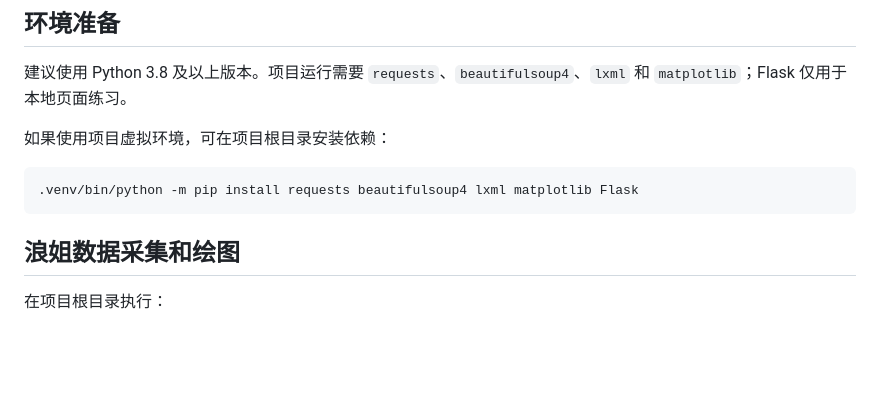
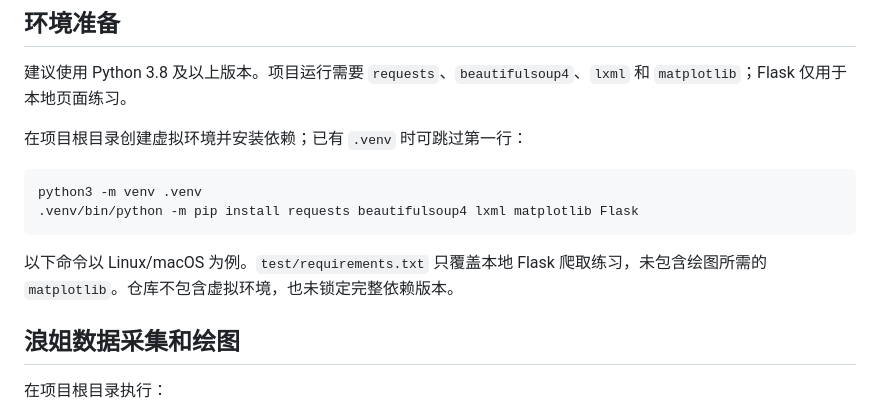
Before and after one commit to ianzhanghelicopter060323-tech/---, a Markdown page: README.md, the part around one of its changes. Drawn GitHub-style; blank space fills up the shorter version.

````diff
--- a/README.md
+++ b/README.md
@@ -6,11 +6,14 @@
 
 建议使用 Python 3.8 及以上版本。项目运行需要 `requests`、`beautifulsoup4`、`lxml` 和 `matplotlib`；Flask 仅用于本地页面练习。
 
-如果使用项目虚拟环境，可在项目根目录安装依赖：
+在项目根目录创建虚拟环境并安装依赖；已有 `.venv` 时可跳过第一行：
 
 ```bash
+python3 -m venv .venv
 .venv/bin/python -m pip install requests beautifulsoup4 lxml matplotlib Flask
 ```
+
+以下命令以 Linux/macOS 为例。`test/requirements.txt` 只覆盖本地 Flask 爬取练习，未包含绘图所需的 `matplotlib`。仓库不包含虚拟环境，也未锁定完整依赖版本。
 
 ## 浪姐数据采集和绘图
 
````
Also changed, not shown: other parts of README.md (+28 -5 lines), 1 other file.
